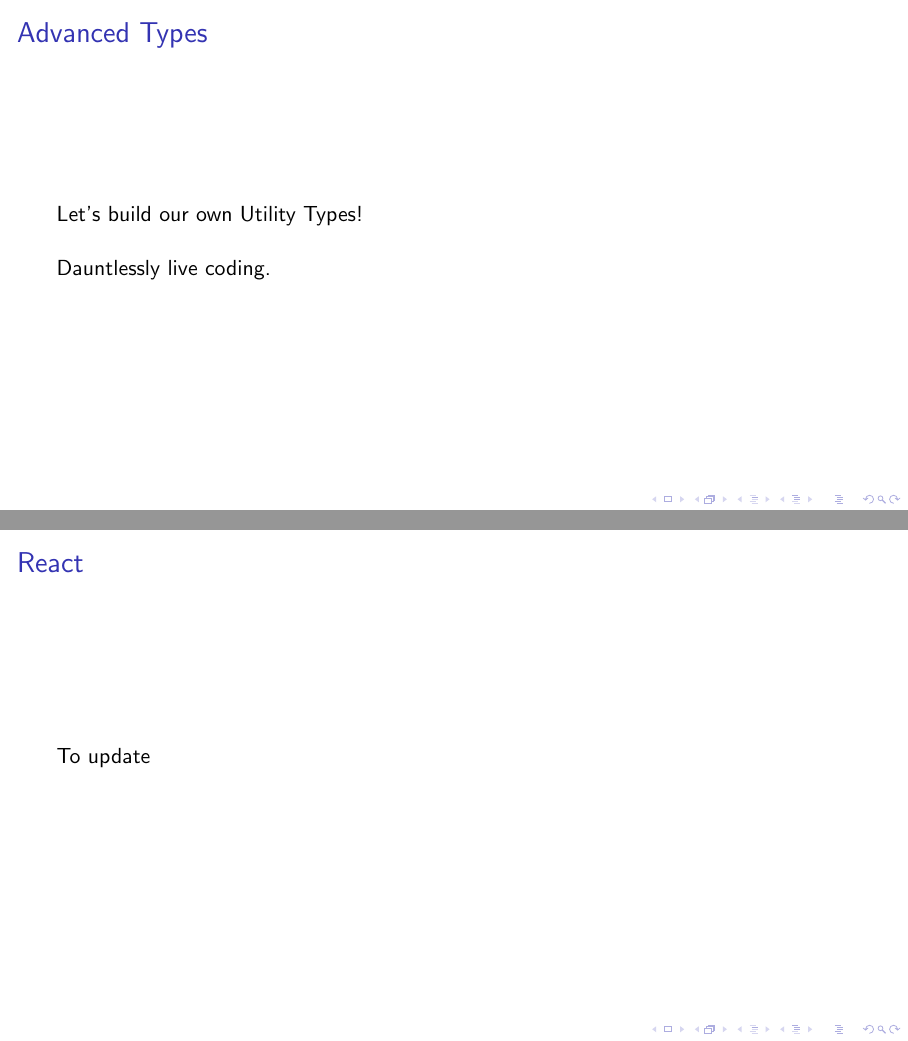
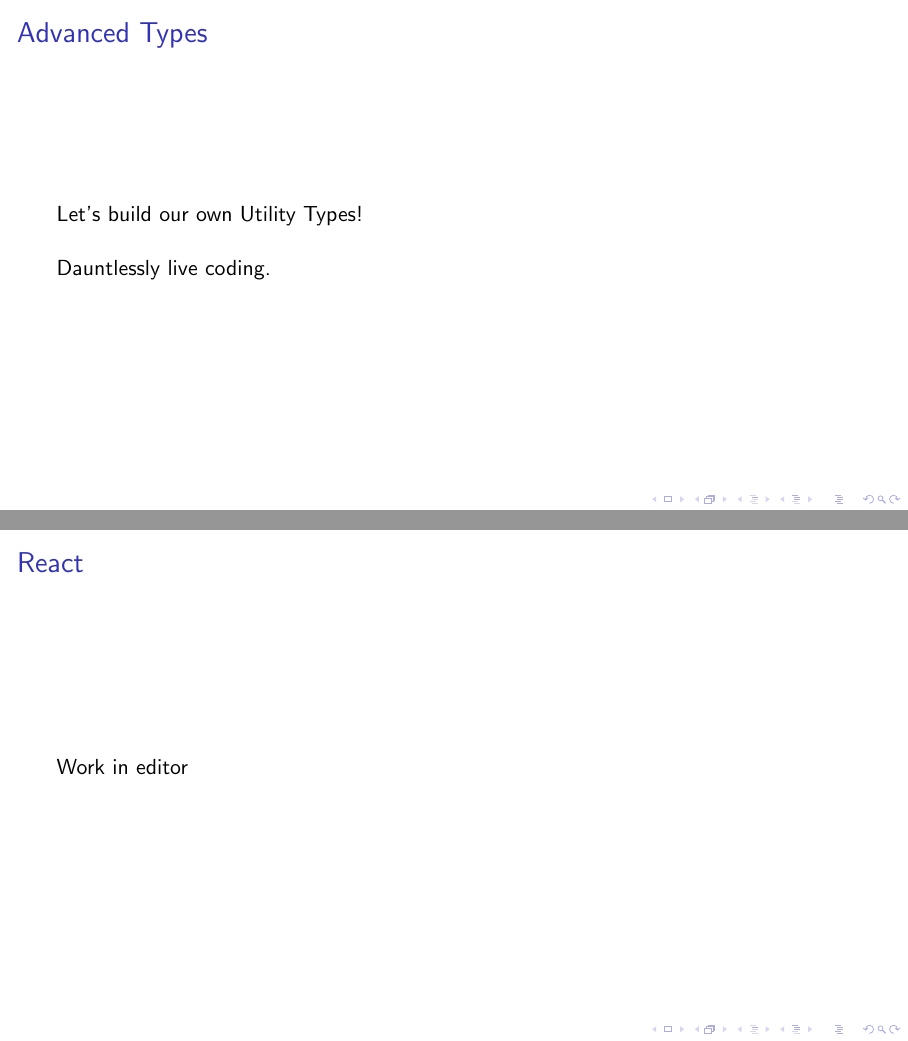
Before and after one commit to Ethan826/typescript-102, LaTeX slides (typescript-102.tex): pages 18 and 19 of 32, joined at a grey line. The pictures show the PDF file typescript-102.pdf that the author committed with the source.

Commit message:
Update text

```diff
--- a/typescript-102.tex
+++ b/typescript-102.tex
@@ -339,8 +339,7 @@
 \begin{frame}
   \frametitle{React}
 
-  \href{https://codesandbox.io/s/exciting-pond-9t0zh}{To update} \\
-  % \href{https://codesandbox.io/s/modern-dream-gg8x2}{Original}
+  Work in editor
 \end{frame}
 
 \begin{frame}
```
Also changed, not shown: typescript-102.pdf.
